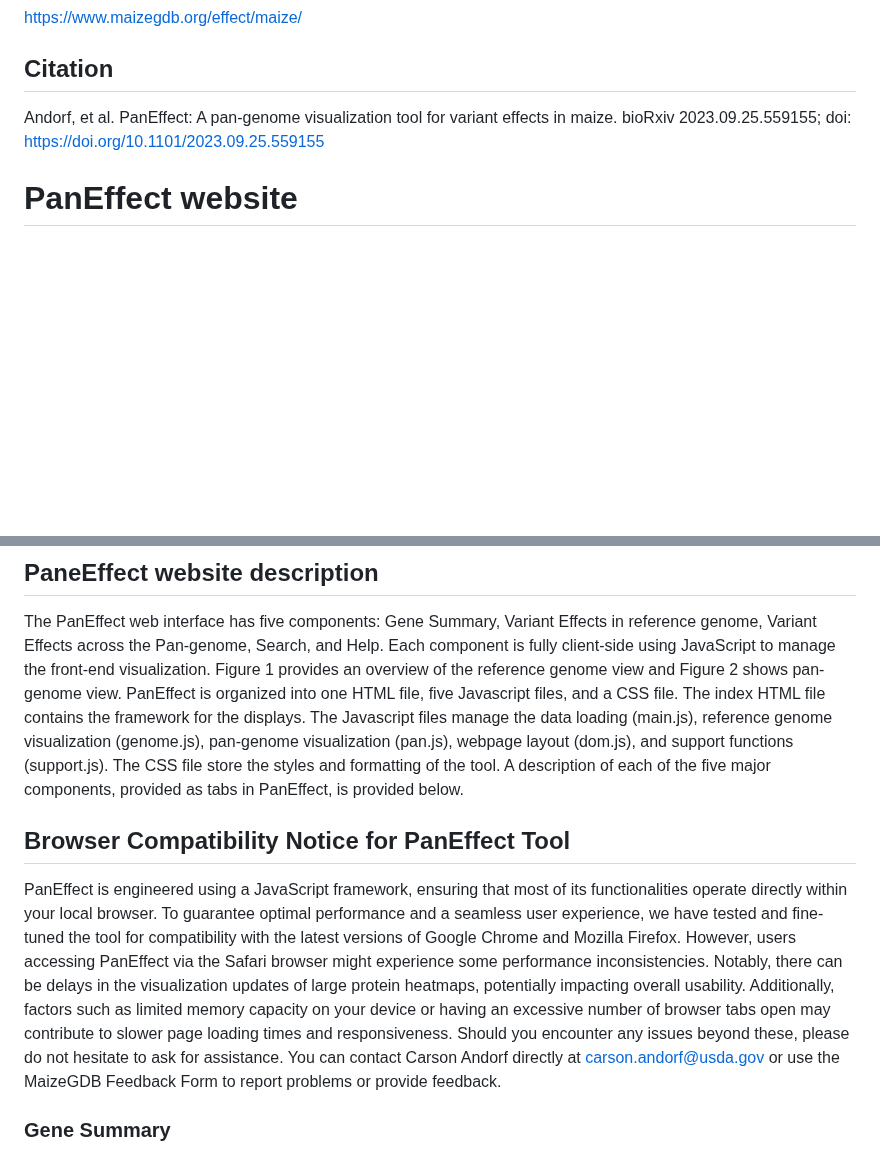
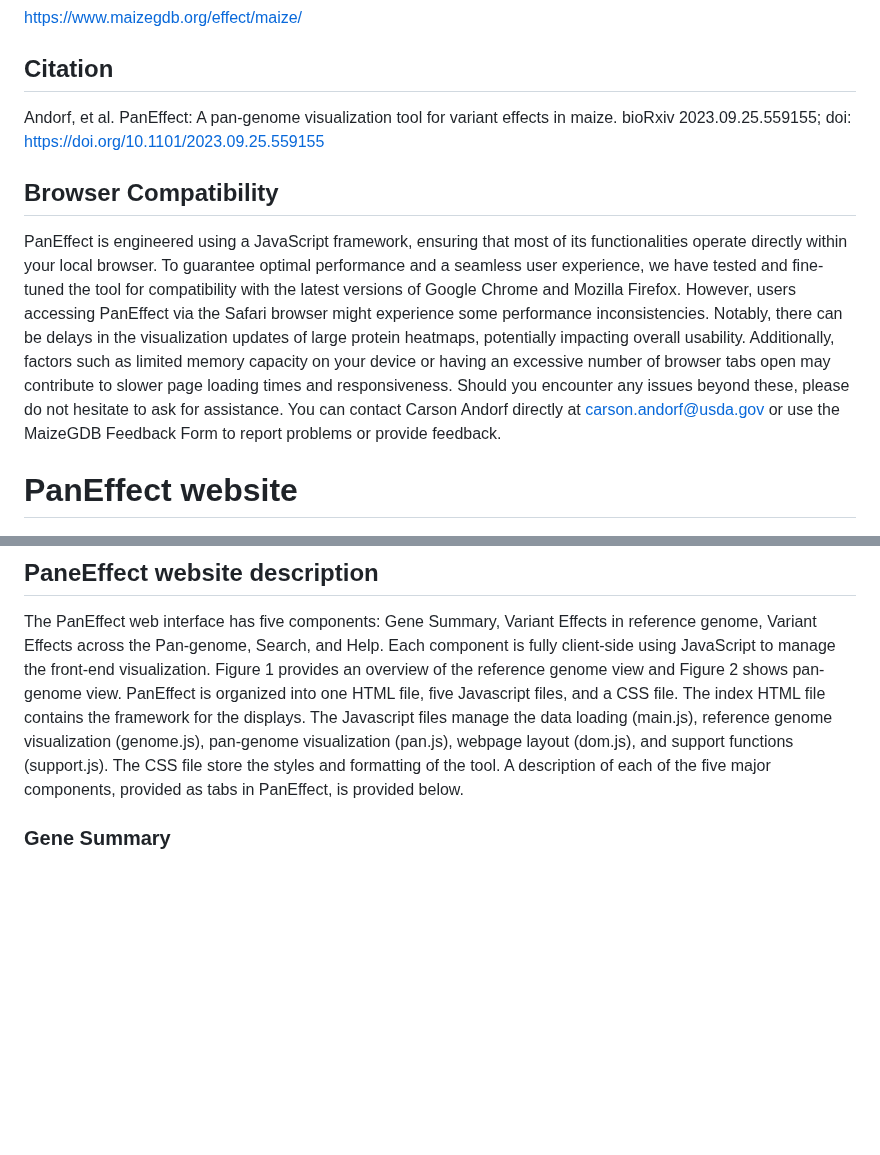
Before and after one commit to Maize-Genetics-and-Genomics-Database/PanEffect, a Markdown page: README.md, 2 parts joined by grey strips. GitHub-like rendering; blank space fills up the shorter version.

```diff
--- a/README.md
+++ b/README.md
@@ -9,15 +9,15 @@ https://www.maizegdb.org/effect/maize/
 
 Andorf, et al. PanEffect: A pan-genome visualization tool for variant effects in maize. bioRxiv 2023.09.25.559155; doi: https://doi.org/10.1101/2023.09.25.559155
 
+## Browser Compatibility
+
+PanEffect is engineered using a JavaScript framework, ensuring that most of its functionalities operate directly within your local browser. To guarantee optimal performance and a seamless user experience, we have tested and fine-tuned the tool for compatibility with the latest versions of Google Chrome and Mozilla Firefox. However, users accessing PanEffect via the Safari browser might experience some performance inconsistencies. Notably, there can be delays in the visualization updates of large protein heatmaps, potentially impacting overall usability. Additionally, factors such as limited memory capacity on your device or having an excessive number of browser tabs open may contribute to slower page loading times and responsiveness. Should you encounter any issues beyond these, please do not hesitate to ask for assistance. You can contact Carson Andorf directly at carson.andorf@usda.gov or use the MaizeGDB Feedback Form to report problems or provide feedback.
+
 # PanEffect website
 
 ## PaneEffect website description
 
 The PanEffect web interface has five components: Gene Summary, Variant Effects in reference genome, Variant Effects across the Pan-genome, Search, and Help. Each component is fully client-side using JavaScript to manage the front-end visualization. Figure 1 provides an overview of the reference genome view and Figure 2 shows pan-genome view. PanEffect is organized into one HTML file, five Javascript files, and a CSS file. The index HTML file contains the framework for the displays. The Javascript files manage the data loading (main.js), reference genome visualization (genome.js), pan-genome visualization (pan.js), webpage layout (dom.js), and support functions (support.js). The CSS file store the styles and formatting of the tool. A description of each of the five major components, provided as tabs in PanEffect, is provided below.
-
-## Browser Compatibility Notice for PanEffect Tool
-
-PanEffect is engineered using a JavaScript framework, ensuring that most of its functionalities operate directly within your local browser. To guarantee optimal performance and a seamless user experience, we have tested and fine-tuned the tool for compatibility with the latest versions of Google Chrome and Mozilla Firefox. However, users accessing PanEffect via the Safari browser might experience some performance inconsistencies. Notably, there can be delays in the visualization updates of large protein heatmaps, potentially impacting overall usability. Additionally, factors such as limited memory capacity on your device or having an excessive number of browser tabs open may contribute to slower page loading times and responsiveness. Should you encounter any issues beyond these, please do not hesitate to ask for assistance. You can contact Carson Andorf directly at carson.andorf@usda.gov or use the MaizeGDB Feedback Form to report problems or provide feedback.
 
 ### Gene Summary
 This section provides a detailed look at annotations and valuable information regarding gene models and proteins. The gene summary is customizable for each instance of PanEffect. The MaizeGDB instance includes gene and gene model annotations from MaizeGDB, protein annotations from UniProt, links to 3D structure tools, and trait data from three collections of genome-wide association studies.
```
